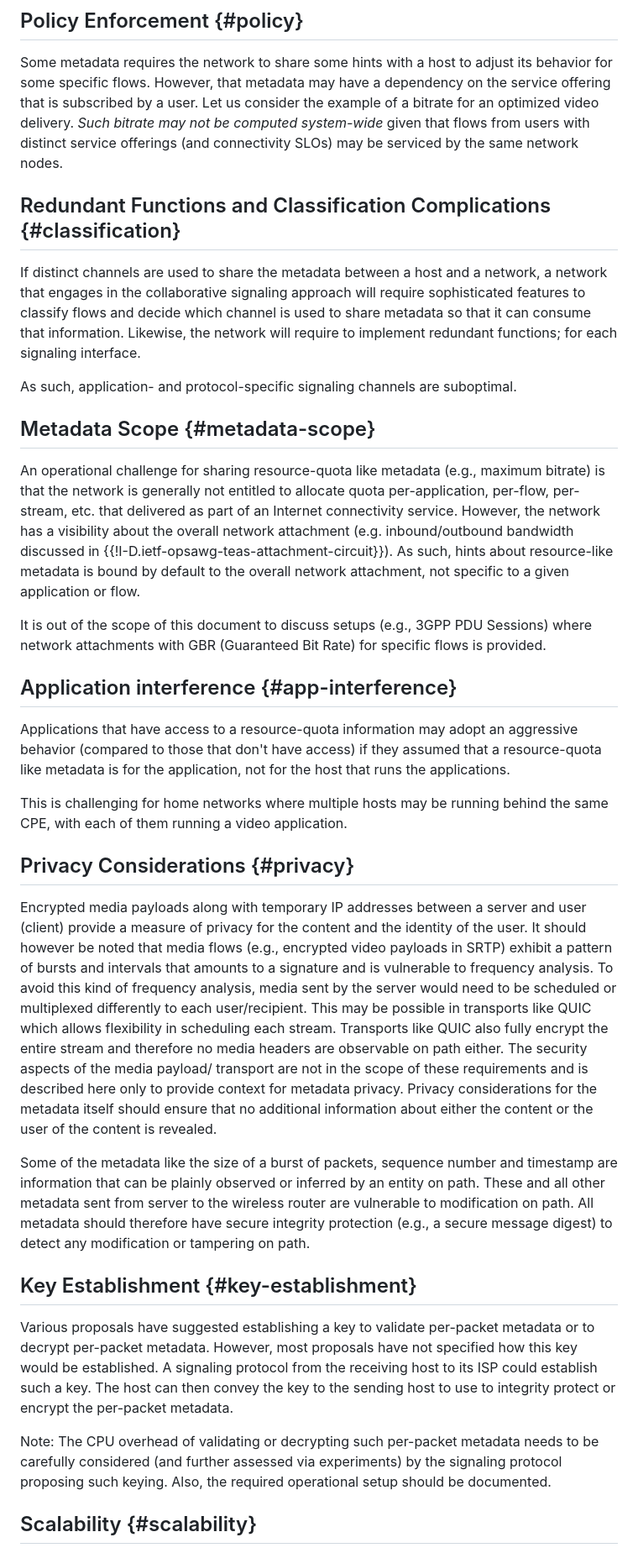
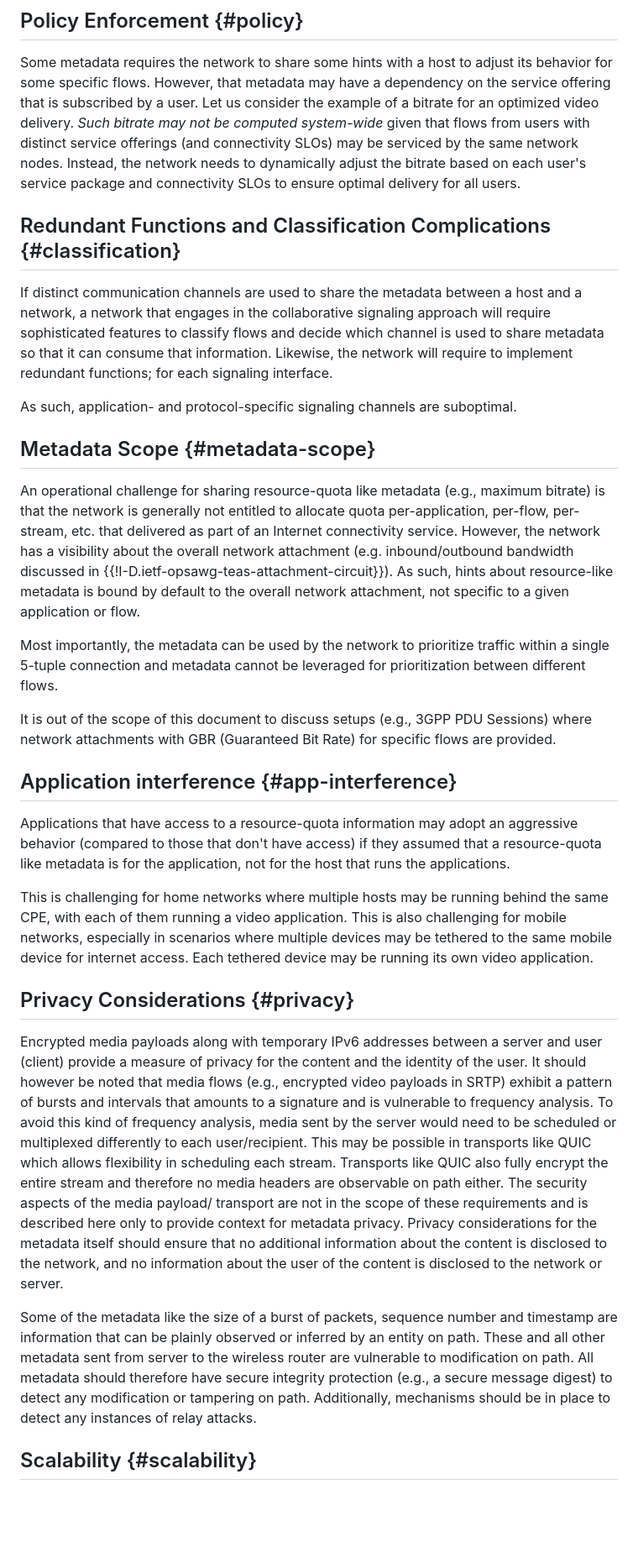
Before and after one commit to SpencerDawkins/net-collab-rqmts, a Markdown page: draft-kwbdgrr-tsvwg-net-collab-rqmts.md, the part around one of its changes. Shown at 84% size. Rendered like a GitHub page; blank space fills up the shorter version.

Commit message:
Address some comments discussed during meeting

```diff
--- a/draft-kwbdgrr-tsvwg-net-collab-rqmts.md
+++ b/draft-kwbdgrr-tsvwg-net-collab-rqmts.md
@@ -193,12 +192,12 @@ This section focuses on operational constraints that impact  server – network,
 
 Some metadata requires the network to share some hints with a host to adjust its behavior for some specific flows.
 However, that metadata may have a dependency on the service offering that is subscribed by a user.
-Let us consider the example of a bitrate for an optimized video delivery. *Such bitrate may not be computed system-wide* given that flows from users with distinct service offerings (and connectivity SLOs) may be serviced by the same network nodes.
+Let us consider the example of a bitrate for an optimized video delivery. *Such bitrate may not be computed system-wide* given that flows from users with distinct service offerings (and connectivity SLOs) may be serviced by the same network nodes. Instead, the network needs to dynamically adjust the bitrate based on each user's service package and connectivity SLOs to ensure optimal delivery for all users.
 
 
 ## Redundant Functions and Classification Complications {#classification}
 
-If distinct channels are used to share the metadata between a host and a network, a network that engages in the collaborative signaling approach will require sophisticated features to classify flows and decide which channel is used to share metadata so that it can consume that information.
+If distinct communication channels are used to share the metadata between a host and a network, a network that engages in the collaborative signaling approach will require sophisticated features to classify flows and decide which channel is used to share metadata so that it can consume that information.
 Likewise, the network will require to implement redundant functions; for each signaling interface.
 
 As such, application- and protocol-specific signaling channels are suboptimal.
@@ -209,41 +208,31 @@ As such, application- and protocol-specific signaling channels are suboptimal.
 An operational challenge for sharing resource-quota like metadata (e.g., maximum bitrate) is that the network is generally not entitled to allocate quota per-application, per-flow, per-stream, etc. that delivered as part of an Internet connectivity service.  However, the network has a visibility about the overall network attachment (e.g. inbound/outbound bandwidth discussed in {{!I-D.ietf-opsawg-teas-attachment-circuit}}).
 As such, hints about resource-like metadata is bound by default to the overall network attachment, not specific to a given application or flow.
 
-It is out of the scope of this document to discuss setups (e.g., 3GPP PDU Sessions) where network attachments with GBR (Guaranteed Bit Rate) for specific flows is provided.
+Most importantly, the metadata can be used by the network to prioritize traffic within a single 5-tuple connection and metadata cannot be leveraged for prioritization between different flows.
+
+It is out of the scope of this document to discuss setups (e.g., 3GPP PDU Sessions) where network attachments with GBR (Guaranteed Bit Rate) for specific flows are provided.
 
 
 ## Application interference {#app-interference}
 
 Applications that have access to a resource-quota information may adopt an aggressive behavior (compared to those that don't have access) if they assumed that a resource-quota like metadata is for the application, not for the host that runs the applications.
 
-This is challenging for home networks where multiple hosts may be running behind the same CPE, with each of them running a video application.
+This is challenging for home networks where multiple hosts may be running behind the same CPE, with each of them running a video application. This is also challenging for mobile networks, especially in scenarios where multiple devices may be tethered to the same mobile device for internet access. Each tethered device may be running its own video application.
 
 
 ## Privacy Considerations {#privacy}
 
-Encrypted media payloads along with temporary IP addresses between a server and user (client) provide a measure of privacy for the content and the identity of the user.
+Encrypted media payloads along with temporary IPv6 addresses between a server and user (client) provide a measure of privacy for the content and the identity of the user.
 It should however be noted that media flows (e.g., encrypted video payloads in SRTP) exhibit a pattern of bursts and intervals that amounts to a signature and is vulnerable to frequency analysis.
 To avoid this kind of frequency analysis, media sent by the server would need to be scheduled or multiplexed differently to each user/recipient.
 This may be possible in transports like QUIC which allows flexibility in scheduling each stream.
 Transports like QUIC also fully encrypt the entire stream and therefore no media headers are observable on path either.
 The security aspects of the media payload/ transport are not in the scope of these requirements and is described here only to provide context for metadata privacy.
-Privacy considerations for the metadata itself should ensure that no additional information about either the content or the user of the content is revealed.
+Privacy considerations for the metadata itself should ensure that no additional information about the content is disclosed to the network, and no information about the user of the content is disclosed to the network or server.
 
 Some of the metadata like the size of a burst of packets, sequence number and timestamp are information that can be plainly observed or inferred by an entity on path.
 These and all other metadata sent from server to the wireless router are vulnerable to modification on path.
-All metadata should therefore have secure integrity protection (e.g., a secure message digest) to detect any modification or tampering on path.
-
-
-## Key Establishment {#key-establishment}
-
-Various proposals have suggested establishing a key to validate per-packet metadata or to decrypt per-packet metadata.
-However, most proposals have not specified how this key would be established.
-A signaling protocol from the receiving host to its ISP could establish such a key.
-The host can then convey the key to the sending host to use to integrity protect or encrypt the per-packet metadata.
-
-Note: The CPU overhead of validating or decrypting such per-packet metadata needs to be carefully considered (and further assessed via experiments) by the signaling protocol proposing such keying.
-Also, the required operational setup should be documented.
-
+All metadata should therefore have secure integrity protection (e.g., a secure message digest) to detect any modification or tampering on path. Additionally, mechanisms should be in place to detect any instances of relay attacks.
 
 ## Scalability {#scalability}
 
```
Also changed, not shown: other parts of draft-kwbdgrr-tsvwg-net-collab-rqmts.md (+28 -42 lines).
